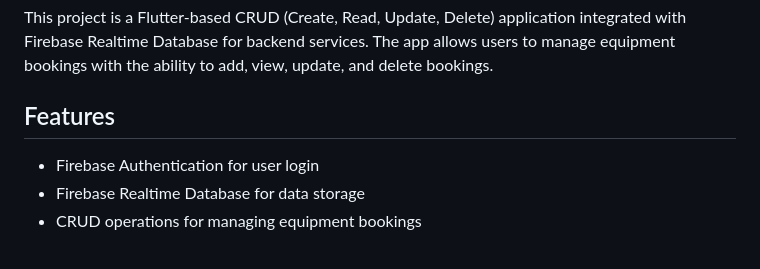
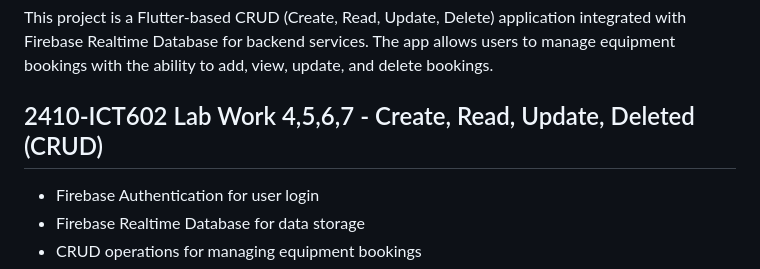
Before and after one commit to ayieeez/Flutter_CRUD, a Markdown page: README.md, the part around the change. Drawn GitHub-style.

```diff
--- a/README.md
+++ b/README.md
@@ -2,7 +2,7 @@
 
 This project is a Flutter-based CRUD (Create, Read, Update, Delete) application integrated with Firebase Realtime Database for backend services. The app allows users to manage equipment bookings with the ability to add, view, update, and delete bookings.
 
-## Features
+## 2410-ICT602 Lab Work 4,5,6,7 - Create, Read, Update, Deleted (CRUD)
 
 - Firebase Authentication for user login
 - Firebase Realtime Database for data storage
```
